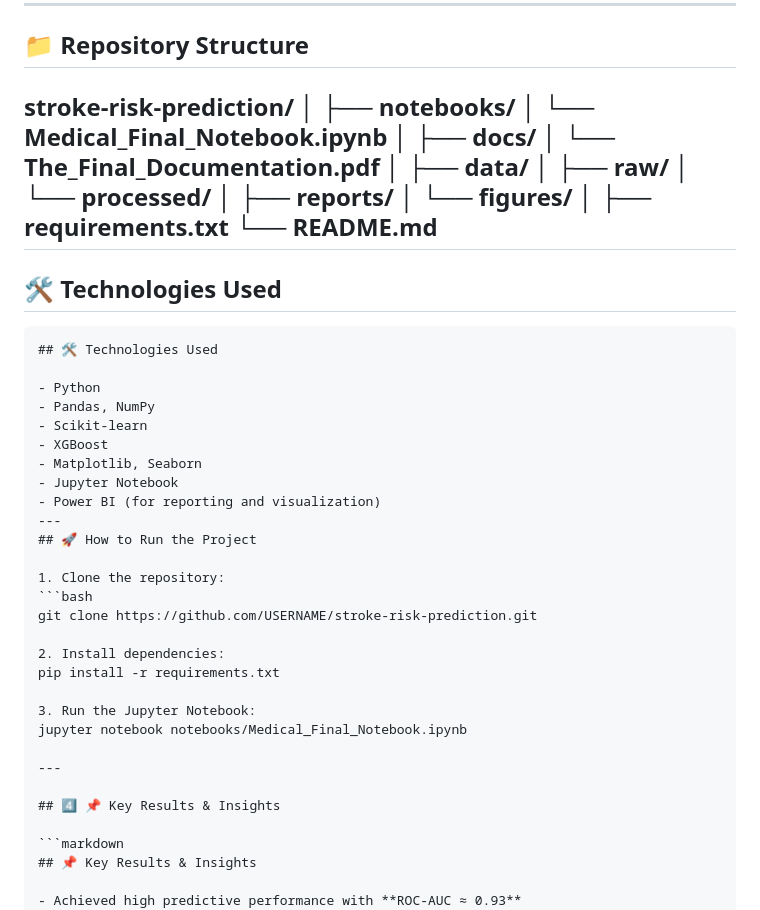
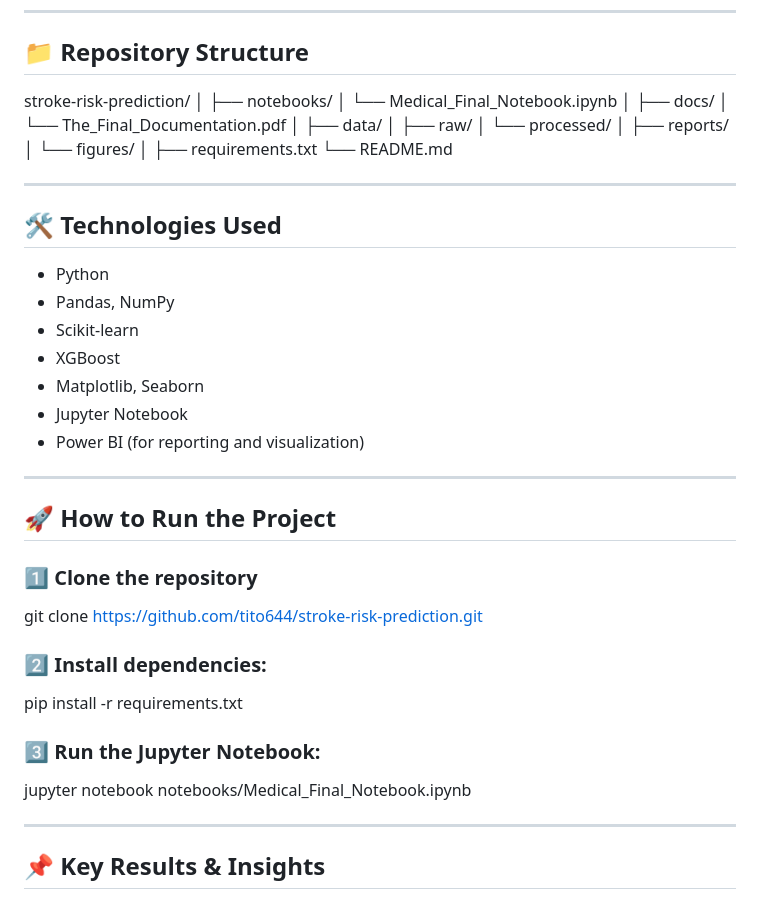
Before and after one commit to tito644/stroke-risk-prediction, a Markdown page: README.md, the part around the change. Rendered like a GitHub page.

````diff
--- a/README.md
+++ b/README.md
@@ -97,25 +97,23 @@ The following models were trained and evaluated:
 stroke-risk-prediction/
 │
 ├── notebooks/
-│   └── Medical_Final_Notebook.ipynb
+│ └── Medical_Final_Notebook.ipynb
 │
 ├── docs/
-│   └── The_Final_Documentation.pdf
+│ └── The_Final_Documentation.pdf
 │
 ├── data/
-│   ├── raw/
-│   └── processed/
+│ ├── raw/
+│ └── processed/
 │
 ├── reports/
-│   └── figures/
+│ └── figures/
 │
 ├── requirements.txt
 └── README.md
+
 ---
 
-## 🛠 Technologies Used
-
-```markdown
 ## 🛠 Technologies Used
 
 - Python
@@ -128,21 +126,18 @@ stroke-risk-prediction/
 ---
 ## 🚀 How to Run the Project
 
-1. Clone the repository:
-```bash
-git clone https://github.com/USERNAME/stroke-risk-prediction.git
+### 1️⃣ Clone the repository
 
-2. Install dependencies:
+git clone https://github.com/tito644/stroke-risk-prediction.git
+
+### 2️⃣ Install dependencies:
 pip install -r requirements.txt
 
-3. Run the Jupyter Notebook:
+### 3️⃣ Run the Jupyter Notebook:
 jupyter notebook notebooks/Medical_Final_Notebook.ipynb
 
 ---
 
-## 4️⃣ 📌 Key Results & Insights
-
-```markdown
 ## 📌 Key Results & Insights
 
 - Achieved high predictive performance with **ROC-AUC ≈ 0.93**
````
